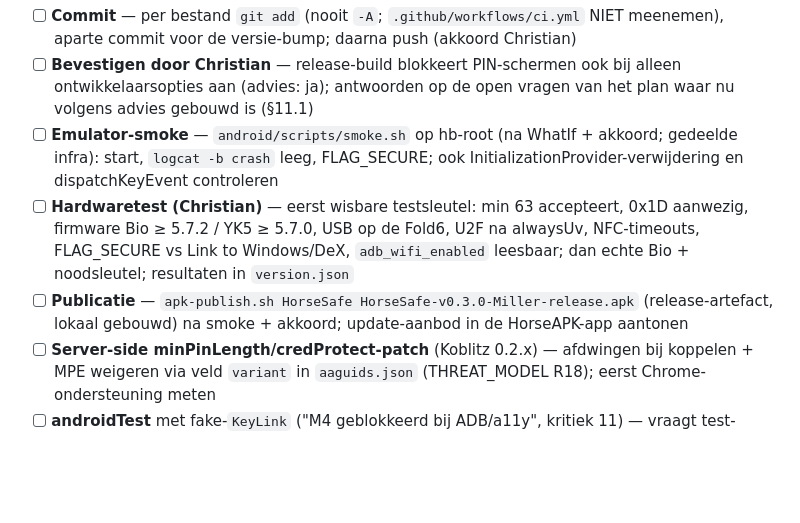
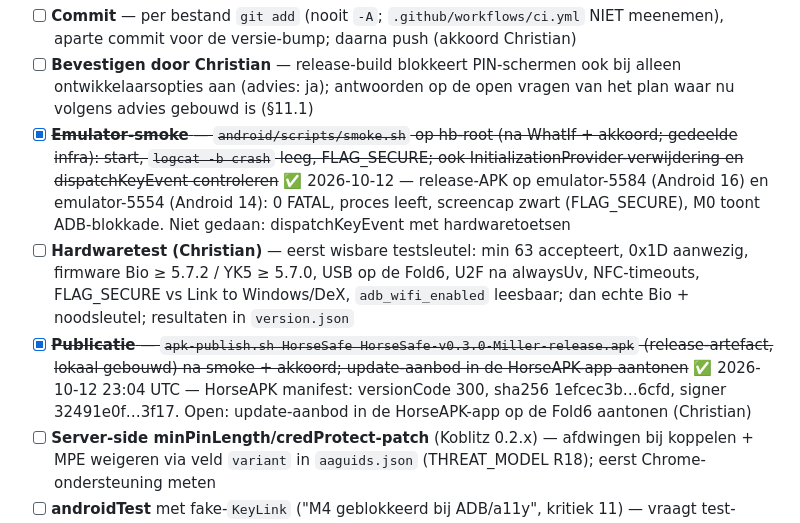
Before and after one commit to cpaglebbeek/HorseSafe, a Markdown page: ACTIONS.md, the part around the change. Rendered like a GitHub page; blank space fills up the shorter version.

Commit message:
ACTIONS: smoke en publicatie v0.3.0-Miller gedaan
Co-Authored-By: Claude Opus 5.5 <noreply@anthropic.com>

```diff
--- a/ACTIONS.md
+++ b/ACTIONS.md
@@ -16,9 +16,9 @@ Bouwplan + kritiekcorrecties: akkoord Christian 12-10. Ontwerp: `docs/HARDWARE_K
 **Open (Miller deel 1)**
 - [ ] **Commit** — per bestand `git add` (nooit `-A`; `.github/workflows/ci.yml` NIET meenemen), aparte commit voor de versie-bump; daarna push (akkoord Christian)
 - [ ] **Bevestigen door Christian** — release-build blokkeert PIN-schermen ook bij alleen ontwikkelaarsopties aan (advies: ja); antwoorden op de open vragen van het plan waar nu volgens advies gebouwd is (§11.1)
-- [ ] **Emulator-smoke** — `android/scripts/smoke.sh` op hb-root (na WhatIf + akkoord; gedeelde infra): start, `logcat -b crash` leeg, FLAG_SECURE; ook InitializationProvider-verwijdering en dispatchKeyEvent controleren
+- [x] ~~**Emulator-smoke** — `android/scripts/smoke.sh` op hb-root (na WhatIf + akkoord; gedeelde infra): start, `logcat -b crash` leeg, FLAG_SECURE; ook InitializationProvider-verwijdering en dispatchKeyEvent controleren~~ ✅ 2026-10-12 — release-APK op emulator-5584 (Android 16) en emulator-5554 (Android 14): 0 FATAL, proces leeft, screencap zwart (FLAG_SECURE), M0 toont ADB-blokkade. Niet gedaan: dispatchKeyEvent met hardwaretoetsen
 - [ ] **Hardwaretest (Christian)** — eerst wisbare testsleutel: min 63 accepteert, 0x1D aanwezig, firmware Bio ≥ 5.7.2 / YK5 ≥ 5.7.0, USB op de Fold6, U2F na alwaysUv, NFC-timeouts, FLAG_SECURE vs Link to Windows/DeX, `adb_wifi_enabled` leesbaar; dan echte Bio + noodsleutel; resultaten in `version.json`
-- [ ] **Publicatie** — `apk-publish.sh HorseSafe HorseSafe-v0.3.0-Miller-release.apk` (release-artefact, lokaal gebouwd) na smoke + akkoord; update-aanbod in de HorseAPK-app aantonen
+- [x] ~~**Publicatie** — `apk-publish.sh HorseSafe HorseSafe-v0.3.0-Miller-release.apk` (release-artefact, lokaal gebouwd) na smoke + akkoord; update-aanbod in de HorseAPK-app aantonen~~ ✅ 2026-10-12 23:04 UTC — HorseAPK manifest: versionCode 300, sha256 1efcec3b…6cfd, signer 32491e0f…3f17. Open: update-aanbod in de HorseAPK-app op de Fold6 aantonen (Christian)
 - [ ] **Server-side minPinLength/credProtect-patch** (Koblitz 0.2.x) — afdwingen bij koppelen + MPE weigeren via veld `variant` in `aaguids.json` (THREAT_MODEL R18); eerst Chrome-ondersteuning meten
 - [ ] **androidTest** met fake-`KeyLink` ("M4 geblokkeerd bij ADB/a11y", kritiek 11) — vraagt test-afhankelijkheden + emulator
 - [ ] **Attestation-vectoren** in `specs/testvectors/attestation/` met clientDataJSON + `backend/tests/test_attestation_vectors.py`
```
